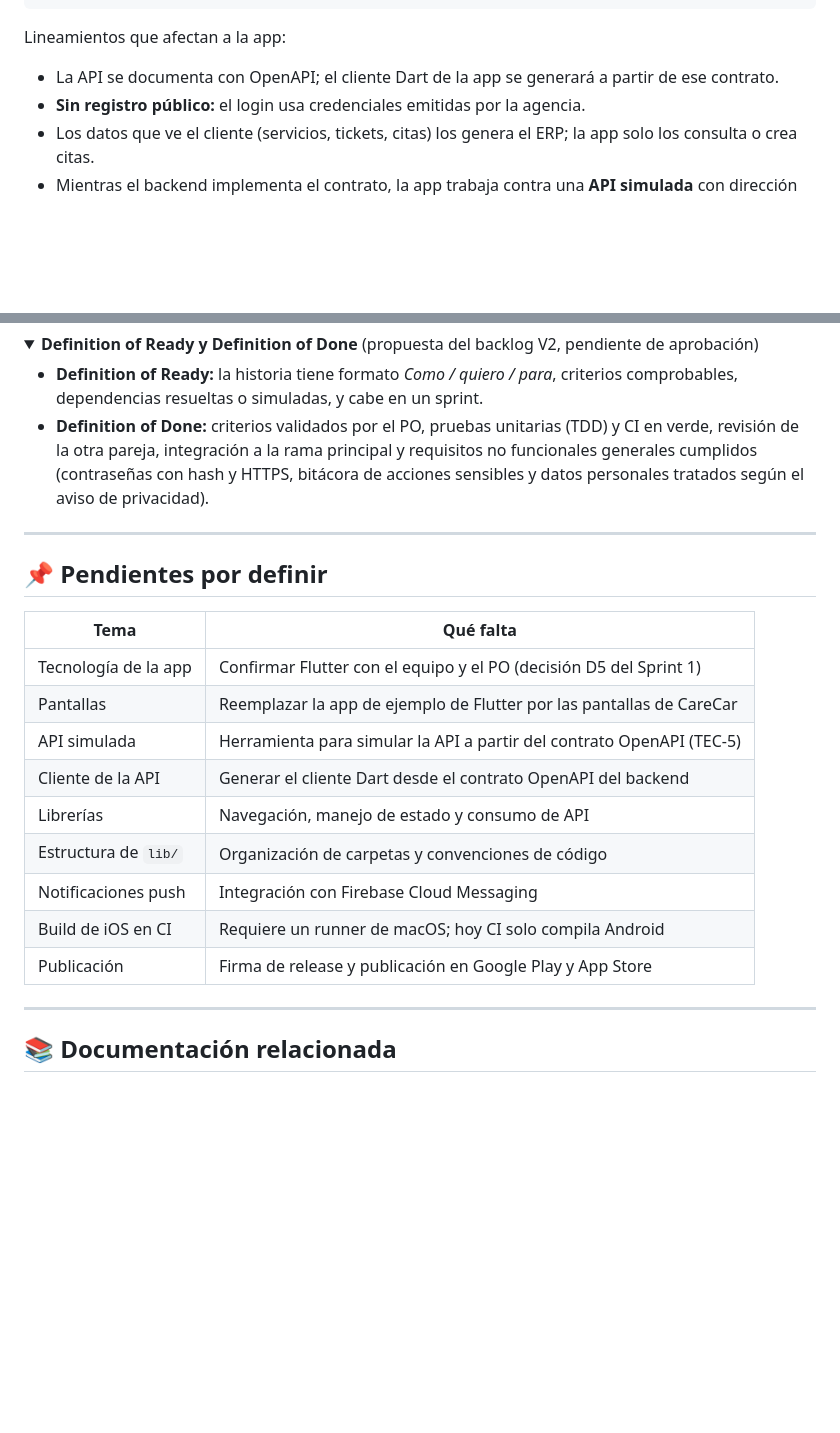
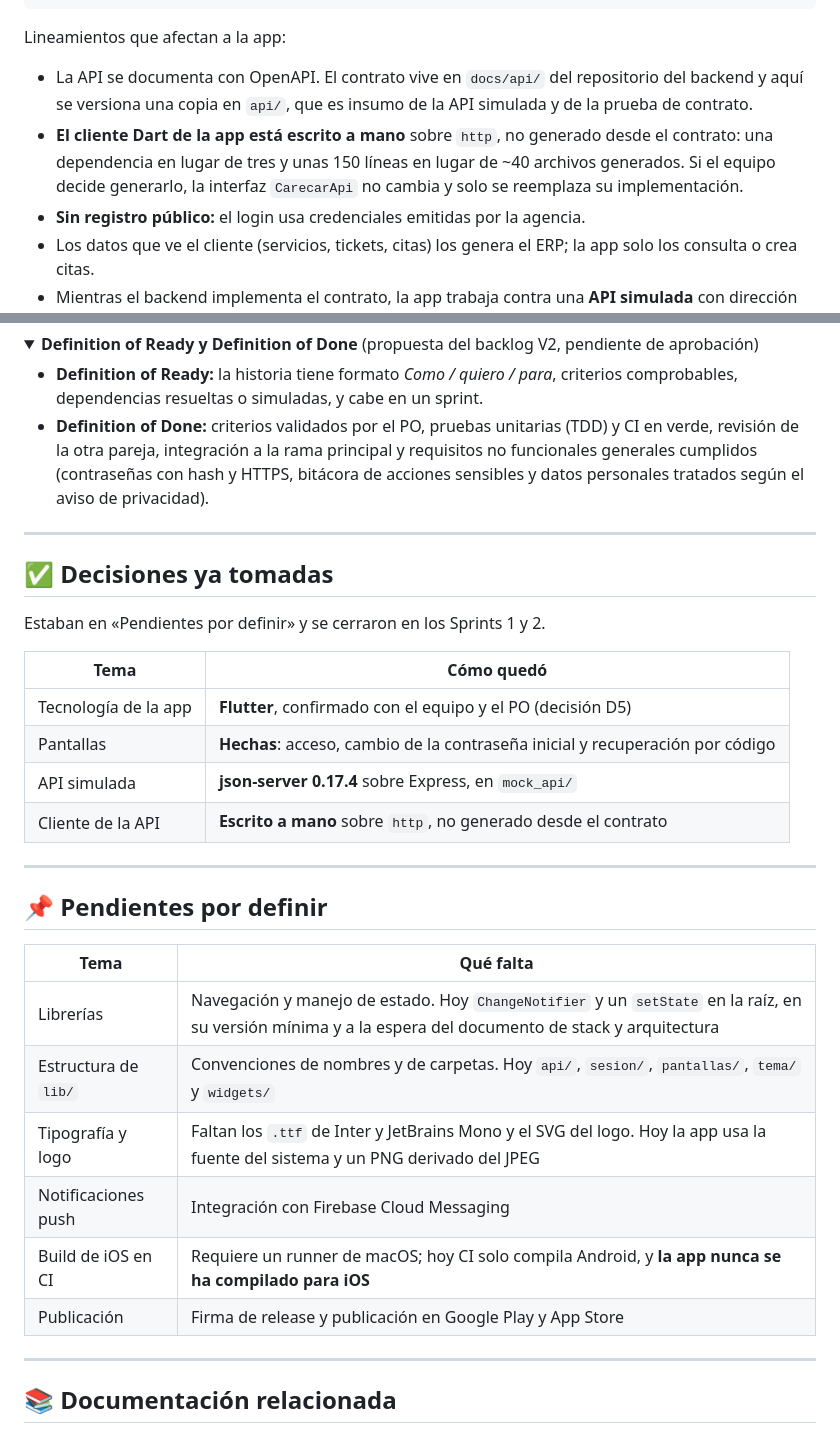
Before and after one commit to lattice-systems/carecar-mobile, a Markdown page: README.md, 2 parts joined by grey strips. Rendered like a GitHub page; folded sections open; blank space fills up the shorter version.

Commit message:
docs(readme): corregir las decisiones que el README daba por abiertas
El README declaraba que el cliente Dart de la app «se generara a partir del
contrato OpenAPI» y a la vez ponia «Generar el cliente Dart» en su tabla de
pendientes por definir. O sea que se contradecia: una linea lo daba por
decidido y la tabla lo declaraba abierto.

Queda escrito lo que es: el cliente esta escrito a mano sobre `http`. Es la
tarea que genero la decision D-A.

Al revisar la tabla habia tres filas mas que ya no eran ciertas: la tecnologia
(Flutter quedo confirmado en el Sprint 1), las pantallas (ya existen las de
acceso, cambio de contrasena inicial y recuperacion) y la API simulada
(json-server sobre Express). Las cuatro se mueven a una tabla de decisiones
tomadas, en lugar de borrarlas, para que se vea que se cerraron y como.

Las que siguen abiertas se quedan, con lo que hay hoy en su lugar: navegacion y
manejo de estado estan en su version minima esperando el documento de stack y
arquitectura, y la estructura de `lib/` no tiene convenciones acordadas.

Se agregan dos pendientes que no estaban y si lo son: los archivos de las
fuentes Inter y JetBrains Mono con el SVG del logo, y que la app nunca se ha
compilado para iOS.

Co-Authored-By: Claude Opus 5 <noreply@anthropic.com>

```diff
--- a/README.md
+++ b/README.md
@@ -186,7 +186,8 @@ La app consume la misma **API REST** que el ERP y el CRM, construida con Spring
 
 Lineamientos que afectan a la app:
 
-- La API se documenta con OpenAPI; el cliente Dart de la app se generará a partir de ese contrato.
+- La API se documenta con OpenAPI. El contrato vive en `docs/api/` del repositorio del backend y aquí se versiona una copia en `api/`, que es insumo de la API simulada y de la prueba de contrato.
+- **El cliente Dart de la app está escrito a mano** sobre `http`, no generado desde el contrato: una dependencia en lugar de tres y unas 150 líneas en lugar de ~40 archivos generados. Si el equipo decide generarlo, la interfaz `CarecarApi` no cambia y solo se reemplaza su implementación.
 - **Sin registro público:** el login usa credenciales emitidas por la agencia.
 - Los datos que ve el cliente (servicios, tickets, citas) los genera el ERP; la app solo los consulta o crea citas.
 - Mientras el backend implementa el contrato, la app trabaja contra una **API simulada** con dirección configurable (TEC-5).
@@ -252,19 +253,29 @@ El detalle de cada check (y por qué CodeQL revisa los workflows y no el código
 
 ---
 
+## ✅ Decisiones ya tomadas
+
+Estaban en «Pendientes por definir» y se cerraron en los Sprints 1 y 2.
+
+| Tema                 | Cómo quedó                                                                      |
+| -------------------- | ------------------------------------------------------------------------------- |
+| Tecnología de la app | **Flutter**, confirmado con el equipo y el PO (decisión D5)                      |
+| Pantallas            | **Hechas**: acceso, cambio de la contraseña inicial y recuperación por código    |
+| API simulada         | **json-server 0.17.4** sobre Express, en `mock_api/`                             |
+| Cliente de la API    | **Escrito a mano** sobre `http`, no generado desde el contrato                   |
+
+---
+
 ## 📌 Pendientes por definir
 
-| Tema                 | Qué falta                                                             |
-| -------------------- | --------------------------------------------------------------------- |
-| Tecnología de la app | Confirmar Flutter con el equipo y el PO (decisión D5 del Sprint 1)    |
-| Pantallas            | Reemplazar la app de ejemplo de Flutter por las pantallas de CareCar  |
-| API simulada         | Herramienta para simular la API a partir del contrato OpenAPI (TEC-5) |
-| Cliente de la API    | Generar el cliente Dart desde el contrato OpenAPI del backend         |
-| Librerías            | Navegación, manejo de estado y consumo de API                         |
-| Estructura de `lib/` | Organización de carpetas y convenciones de código                     |
-| Notificaciones push  | Integración con Firebase Cloud Messaging                              |
-| Build de iOS en CI   | Requiere un runner de macOS; hoy CI solo compila Android              |
-| Publicación          | Firma de release y publicación en Google Play y App Store             |
+| Tema                 | Qué falta                                                                       |
+| -------------------- | ------------------------------------------------------------------------------- |
+| Librerías            | Navegación y manejo de estado. Hoy `ChangeNotifier` y un `setState` en la raíz, en su versión mínima y a la espera del documento de stack y arquitectura |
+| Estructura de `lib/` | Convenciones de nombres y de carpetas. Hoy `api/`, `sesion/`, `pantallas/`, `tema/` y `widgets/` |
+| Tipografía y logo    | Faltan los `.ttf` de Inter y JetBrains Mono y el SVG del logo. Hoy la app usa la fuente del sistema y un PNG derivado del JPEG |
+| Notificaciones push  | Integración con Firebase Cloud Messaging                                         |
+| Build de iOS en CI   | Requiere un runner de macOS; hoy CI solo compila Android, y **la app nunca se ha compilado para iOS** |
+| Publicación          | Firma de release y publicación en Google Play y App Store                        |
 
 ---
 
```
